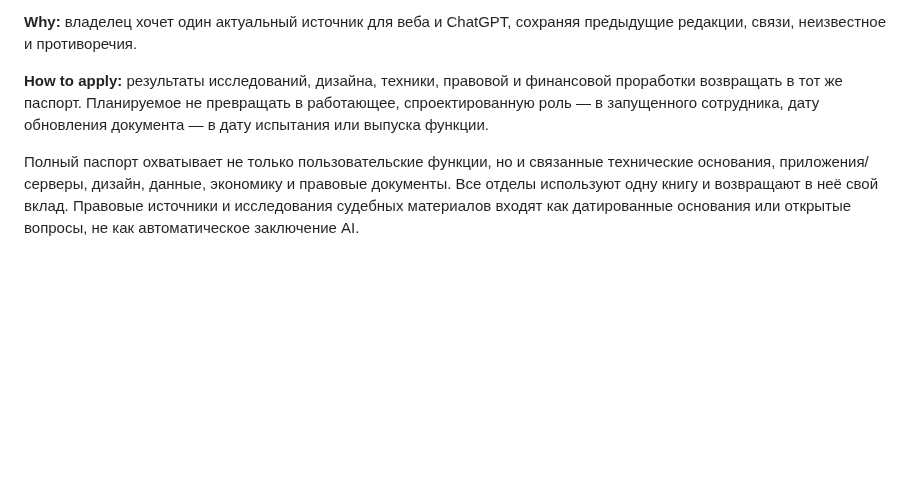
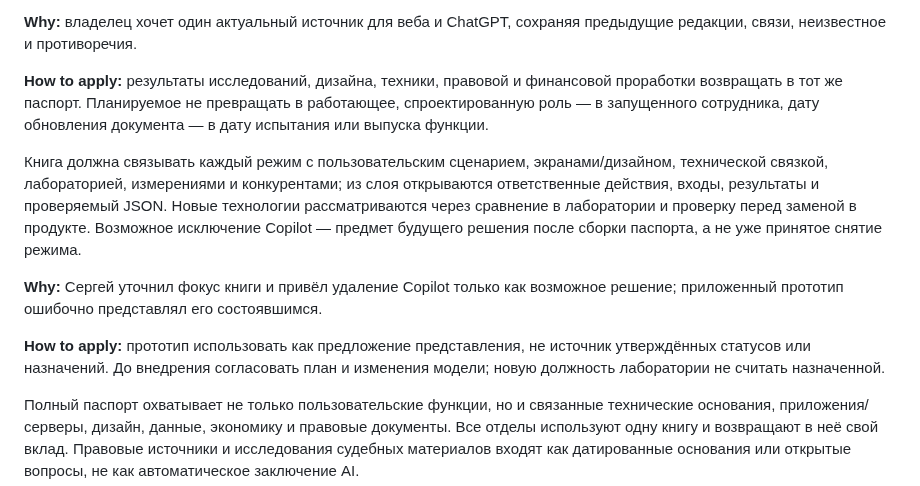
Before and after one commit to Sergalmazfas/Talk-Hint-VM, a Markdown page: .agents/memory/project-model-direction.md, the part around the change. GitHub-like rendering; blank space fills up the shorter version.

Commit message:
Update project model direction documentation
Replit-Commit-Author: Agent

```diff
--- a/.agents/memory/project-model-direction.md
+++ b/.agents/memory/project-model-direction.md
@@ -492,6 +492,20 @@ to alter production. Operational details are in `docs/project-model-history.md`.
 спроектированную роль — в запущенного сотрудника, дату обновления документа —
 в дату испытания или выпуска функции.
 
+Книга должна связывать каждый режим с пользовательским сценарием, экранами/дизайном,
+технической связкой, лабораторией, измерениями и конкурентами; из слоя открываются
+ответственные действия, входы, результаты и проверяемый JSON. Новые технологии
+рассматриваются через сравнение в лаборатории и проверку перед заменой в продукте.
+Возможное исключение Copilot — предмет будущего решения после сборки паспорта,
+а не уже принятое снятие режима.
+
+**Why:** Сергей уточнил фокус книги и привёл удаление Copilot только как возможное
+решение; приложенный прототип ошибочно представлял его состоявшимся.
+
+**How to apply:** прототип использовать как предложение представления, не источник
+утверждённых статусов или назначений. До внедрения согласовать план и изменения
+модели; новую должность лаборатории не считать назначенной.
+
 Полный паспорт охватывает не только пользовательские функции, но и связанные
 технические основания, приложения/серверы, дизайн, данные, экономику и правовые
 документы. Все отделы используют одну книгу и возвращают в неё свой вклад.
```
